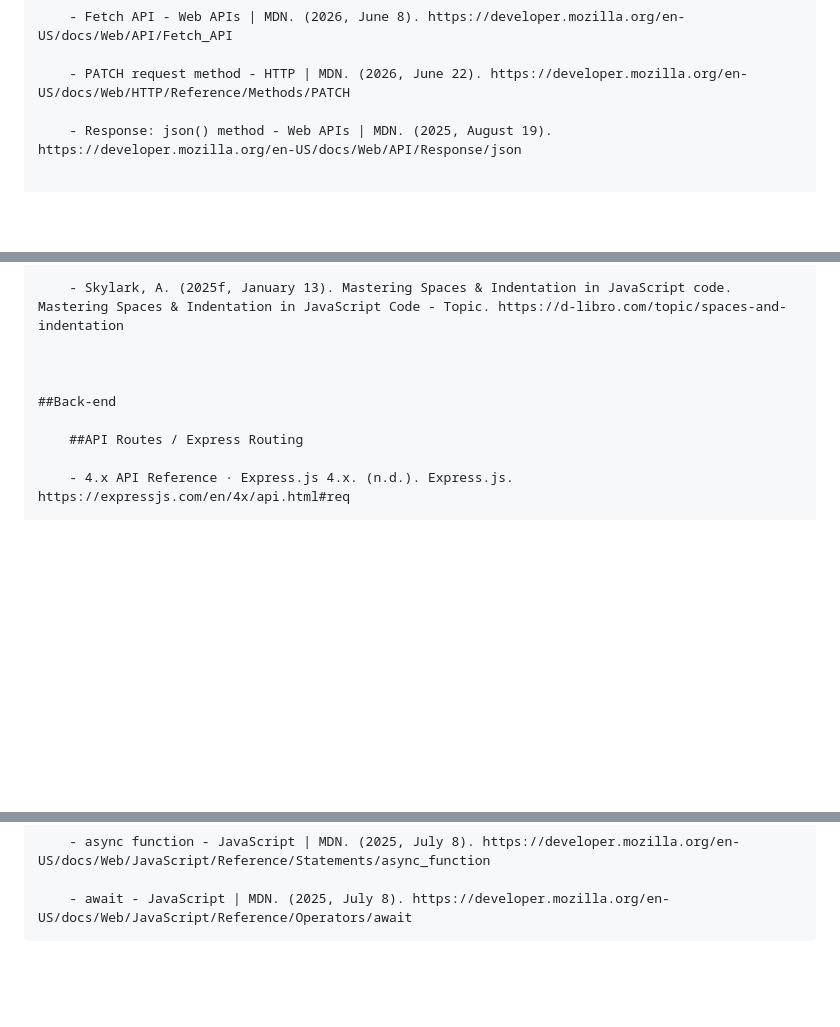
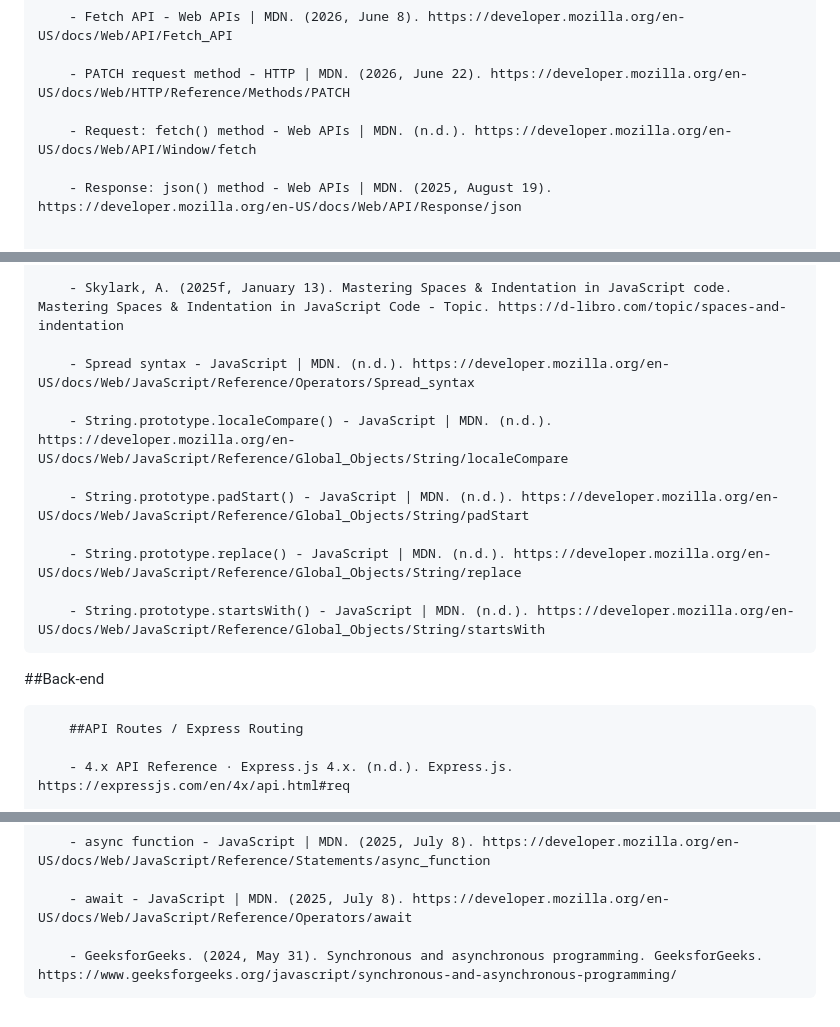
Before and after one commit to KenzaRoulleauxSiouahe/neighborhood-surveillance, a Markdown page: STANDARD.md, 3 parts joined by grey strips. Drawn GitHub-style; blank space fills up the shorter version.

```diff
--- a/STANDARD.md
+++ b/STANDARD.md
@@ -7,6 +7,8 @@
         - Fetch API - Web APIs | MDN. (2026, June 8). https://developer.mozilla.org/en-US/docs/Web/API/Fetch_API
 
         - PATCH request method - HTTP | MDN. (2026, June 22). https://developer.mozilla.org/en-US/docs/Web/HTTP/Reference/Methods/PATCH
+
+        - Request: fetch() method - Web APIs | MDN. (n.d.). https://developer.mozilla.org/en-US/docs/Web/API/Window/fetch
 
         - Response: json() method - Web APIs | MDN. (2025, August 19). https://developer.mozilla.org/en-US/docs/Web/API/Response/json
 
@@ -65,9 +113,17 @@
 
         - Skylark, A. (2025f, January 13). Mastering Spaces & Indentation in JavaScript code. Mastering Spaces & Indentation in JavaScript Code - Topic. https://d-libro.com/topic/spaces-and-indentation
 
+        - Spread syntax - JavaScript | MDN. (n.d.). https://developer.mozilla.org/en-US/docs/Web/JavaScript/Reference/Operators/Spread_syntax
 
+        - String.prototype.localeCompare() - JavaScript | MDN. (n.d.). https://developer.mozilla.org/en-US/docs/Web/JavaScript/Reference/Global_Objects/String/localeCompare
 
-    ##Back-end
+        - String.prototype.padStart() - JavaScript | MDN. (n.d.). https://developer.mozilla.org/en-US/docs/Web/JavaScript/Reference/Global_Objects/String/padStart
+
+        - String.prototype.replace() - JavaScript | MDN. (n.d.). https://developer.mozilla.org/en-US/docs/Web/JavaScript/Reference/Global_Objects/String/replace
+
+        - String.prototype.startsWith() - JavaScript | MDN. (n.d.). https://developer.mozilla.org/en-US/docs/Web/JavaScript/Reference/Global_Objects/String/startsWith
+
+##Back-end
 
         ##API Routes / Express Routing
 
@@ -173,3 +229,5 @@
         - async function - JavaScript | MDN. (2025, July 8). https://developer.mozilla.org/en-US/docs/Web/JavaScript/Reference/Statements/async_function
 
         - await - JavaScript | MDN. (2025, July 8). https://developer.mozilla.org/en-US/docs/Web/JavaScript/Reference/Operators/await
+
+        - GeeksforGeeks. (2024, May 31). Synchronous and asynchronous programming. GeeksforGeeks. https://www.geeksforgeeks.org/javascript/synchronous-and-asynchronous-programming/
```
Also changed, not shown: other parts of STANDARD.md (+46 -0 lines).
